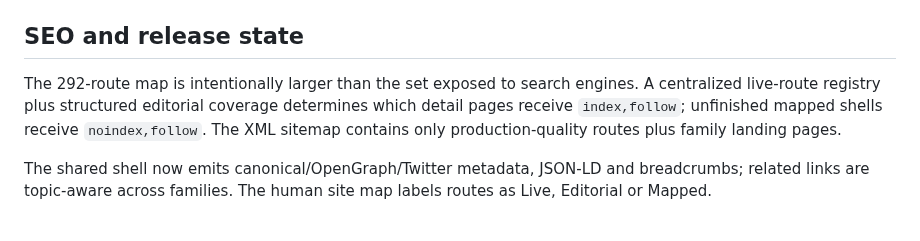
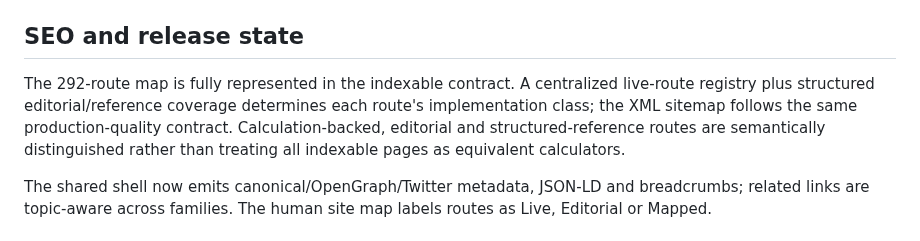
Before and after one commit to indigiti/Tithika, a Markdown page: docs/TITHIKA_PAGE_MAP.md, the part around the change. GitHub-like rendering.

Commit message:
Align route map with semantic quality classes

```diff
--- a/docs/TITHIKA_PAGE_MAP.md
+++ b/docs/TITHIKA_PAGE_MAP.md
@@ -50,7 +50,7 @@ The exact contract and promotion queue are documented in `docs/RELEASE_CERTIFICA
 
 ## SEO and release state
 
-The 292-route map is intentionally larger than the set exposed to search engines. A centralized live-route registry plus structured editorial coverage determines which detail pages receive `index,follow`; unfinished mapped shells receive `noindex,follow`. The XML sitemap contains only production-quality routes plus family landing pages.
+The 292-route map is fully represented in the indexable contract. A centralized live-route registry plus structured editorial/reference coverage determines each route's implementation class; the XML sitemap follows the same production-quality contract. Calculation-backed, editorial and structured-reference routes are semantically distinguished rather than treating all indexable pages as equivalent calculators.
 
 The shared shell now emits canonical/OpenGraph/Twitter metadata, JSON-LD and breadcrumbs; related links are topic-aware across families. The human site map labels routes as Live, Editorial or Mapped.
 
```
